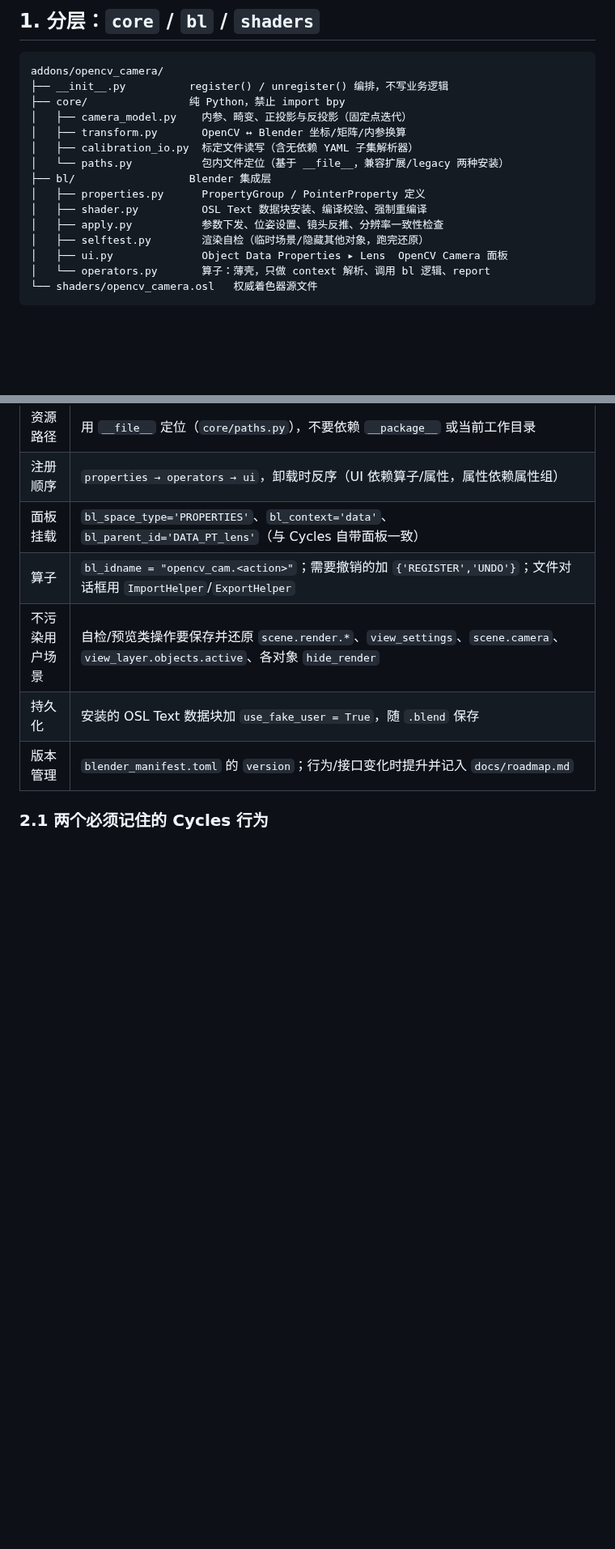
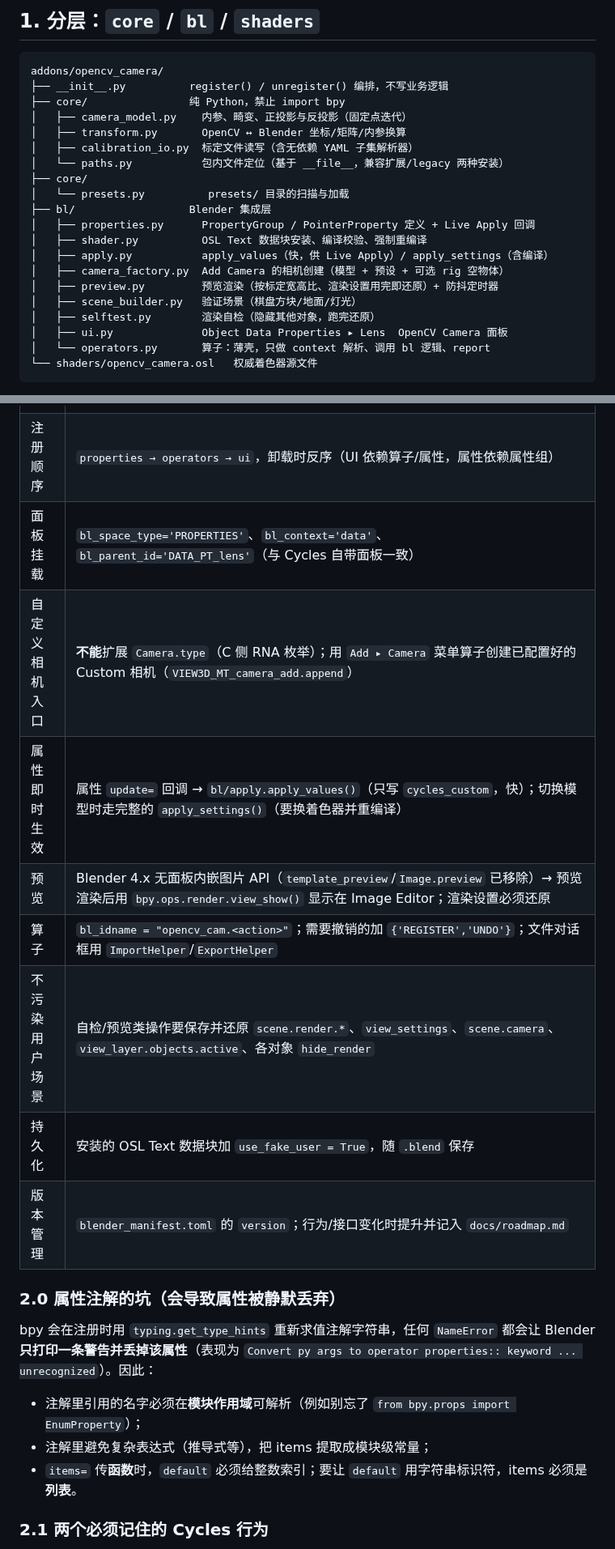
Before and after one commit to oxsource/blender-vision-sim, a Markdown page: docs/architecture.md, 2 parts joined by grey strips. Shown at 81% size. GitHub-like rendering; blank space fills up the shorter version.

```diff
--- a/docs/architecture.md
+++ b/docs/architecture.md
@@ -10,11 +10,16 @@ addons/opencv_camera/
 │   ├── transform.py       OpenCV ↔ Blender 坐标/矩阵/内参换算
 │   ├── calibration_io.py  标定文件读写（含无依赖 YAML 子集解析器）
 │   └── paths.py           包内文件定位（基于 __file__，兼容扩展/legacy 两种安装）
+├── core/
+│   └── presets.py          presets/ 目录的扫描与加载
 ├── bl/                  Blender 集成层
-│   ├── properties.py      PropertyGroup / PointerProperty 定义
+│   ├── properties.py      PropertyGroup / PointerProperty 定义 + Live Apply 回调
 │   ├── shader.py          OSL Text 数据块安装、编译校验、强制重编译
-│   ├── apply.py           参数下发、位姿设置、镜头反推、分辨率一致性检查
-│   ├── selftest.py        渲染自检（临时场景/隐藏其他对象，跑完还原）
+│   ├── apply.py           apply_values（快，供 Live Apply）/ apply_settings（含编译）
+│   ├── camera_factory.py  Add Camera 的相机创建（模型 + 预设 + 可选 rig 空物体）
+│   ├── preview.py         预览渲染（按标定宽高比、渲染设置用完即还原）+ 防抖定时器
+│   ├── scene_builder.py   验证场景（棋盘方块/地面/灯光）
+│   ├── selftest.py        渲染自检（隐藏其他对象，跑完还原）
 │   ├── ui.py              Object Data Properties ▸ Lens  OpenCV Camera 面板
 │   └── operators.py       算子：薄壳，只做 context 解析、调用 bl 逻辑、report
 └── shaders/opencv_camera.osl   权威着色器源文件
@@ -35,10 +40,22 @@ addons/opencv_camera/
 | 资源路径 | 用 `__file__` 定位（`core/paths.py`），不要依赖 `__package__` 或当前工作目录 |
 | 注册顺序 | `properties → operators → ui`，卸载时反序（UI 依赖算子/属性，属性依赖属性组） |
 | 面板挂载 | `bl_space_type='PROPERTIES'`、`bl_context='data'`、`bl_parent_id='DATA_PT_lens'`（与 Cycles 自带面板一致） |
+| 自定义相机入口 | **不能**扩展 `Camera.type`（C 侧 RNA 枚举）；用 `Add ▸ Camera` 菜单算子创建已配置好的 Custom 相机（`VIEW3D_MT_camera_add.append`） |
+| 属性即时生效 | 属性 `update=` 回调 → `bl/apply.apply_values()`（只写 `cycles_custom`，快）；切换模型时走完整的 `apply_settings()`（要换着色器并重编译） |
+| 预览 | Blender 4.x 无面板内嵌图片 API（`template_preview`/`Image.preview` 已移除）→ 预览渲染后用 `bpy.ops.render.view_show()` 显示在 Image Editor；渲染设置必须还原 |
 | 算子 | `bl_idname = "opencv_cam.<action>"`；需要撤销的加 `{'REGISTER','UNDO'}`；文件对话框用 `ImportHelper`/`ExportHelper` |
 | 不污染用户场景 | 自检/预览类操作要保存并还原 `scene.render.*`、`view_settings`、`scene.camera`、`view_layer.objects.active`、各对象 `hide_render` |
 | 持久化 | 安装的 OSL Text 数据块加 `use_fake_user = True`，随 `.blend` 保存 |
 | 版本管理 | `blender_manifest.toml` 的 `version`；行为/接口变化时提升并记入 `docs/roadmap.md` |
+
+### 2.0 属性注解的坑（会导致属性被静默丢弃）
+
+bpy 会在注册时用 `typing.get_type_hints` 重新求值注解字符串，任何 `NameError` 都会让 Blender
+**只打印一条警告并丢掉该属性**（表现为 `Convert py args to operator properties:: keyword ... unrecognized`）。因此：
+
+- 注解里引用的名字必须在**模块作用域**可解析（例如别忘了 `from bpy.props import EnumProperty`）；
+- 注解里避免复杂表达式（推导式等），把 items 提取成模块级常量；
+- `items=` 传**函数**时，`default` 必须给整数索引；要让 `default` 用字符串标识符，items 必须是**列表**。
 
 ### 2.1 两个必须记住的 Cycles 行为
 
```
Also changed, not shown: README.md (+25 -0 lines), docs/roadmap.md (+3 -1 lines), docs/images/preview_example.png (added), 9 other files.
